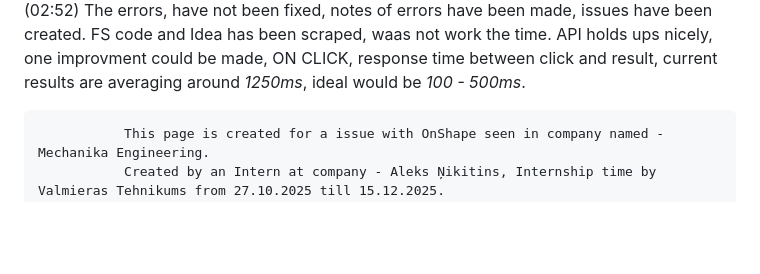
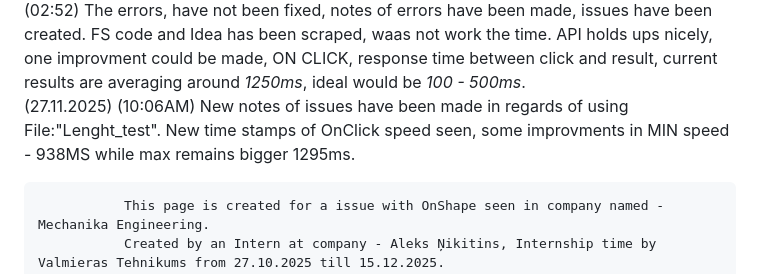
Before and after one commit to alekssnikitinss-art/OnShape_Server_API, a Markdown page: README.md, the part around the change. GitHub-like rendering; blank space fills up the shorter version.

```diff
--- a/README.md
+++ b/README.md
@@ -35,6 +35,8 @@ Status Code: 400_". Also it is able to check API working statuss.
   (25.11.25) First time seeing an notify in console, that I can't acceses the OnShape to change values from HTML and API.
   (26.11.25) Lots of errors, some were internal server errors, mistakes in code that prevented to sent values back, Mostly seen errors where 400 and 500, depending on the function. GET and POST erros were seen, while trying to get variables and while trying to push data back to OnShape.
   (02:52) The errors, have not been fixed, notes of errors have been made, issues have been created. FS code and Idea has been scraped, waas not work the time. API holds ups nicely, one improvment could be made, ON CLICK, response time between click and result, current results are averaging around *1250ms*, ideal would be *100 - 500ms*.
+  (27.11.2025)
+  (10:06AM) New notes of issues have been made in regards of using File:"Lenght_test". New time stamps of OnClick speed seen, some improvments in MIN speed - 938MS while max remains bigger 1295ms.
 
 
 
```
